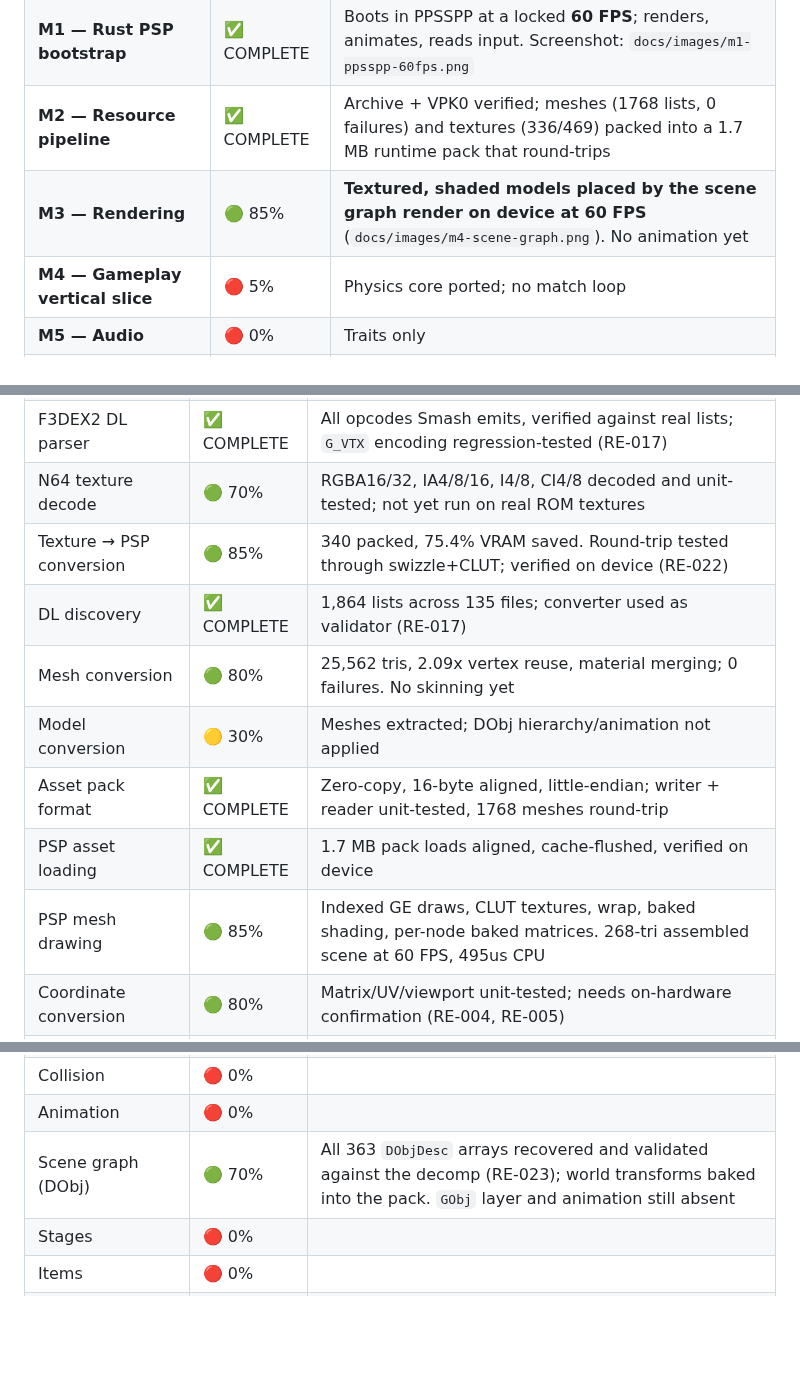
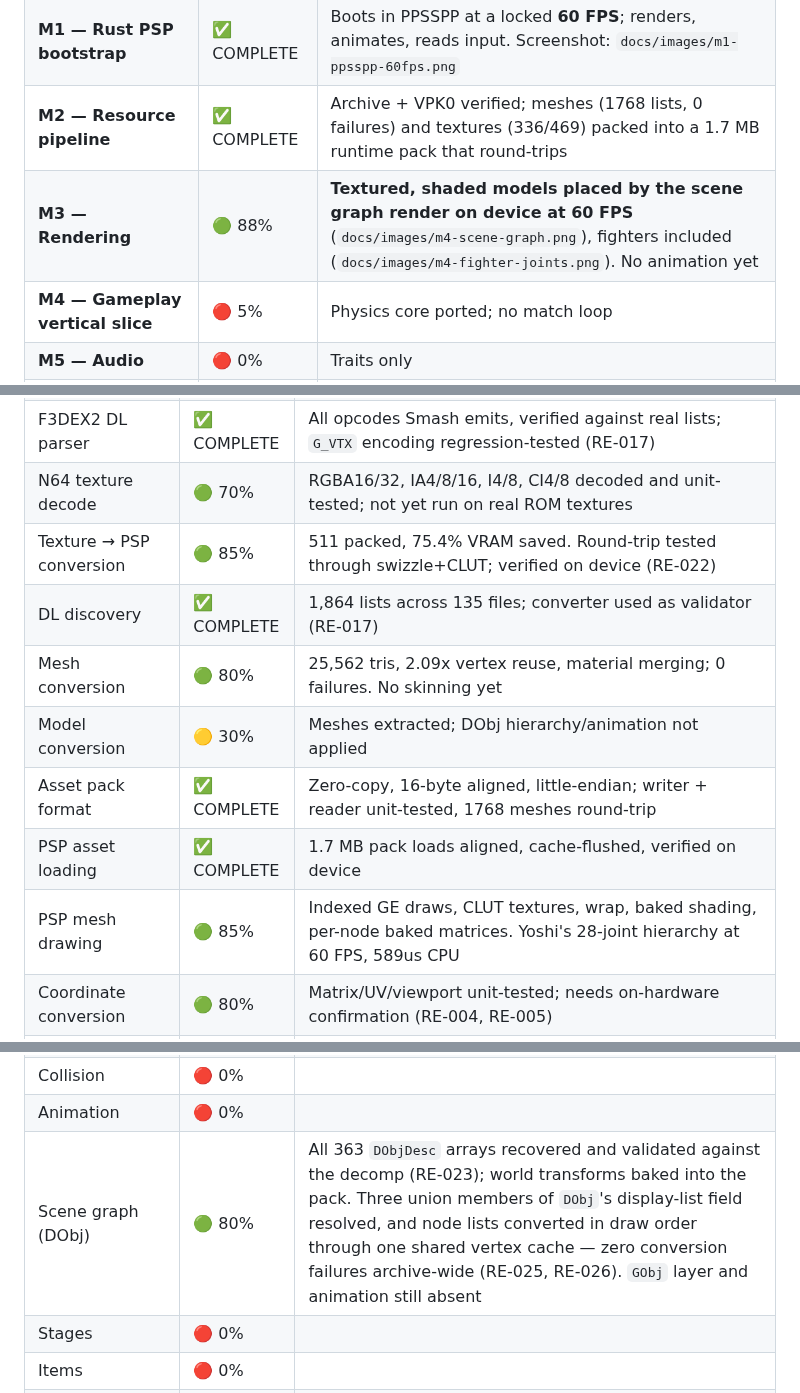
Before and after one commit to ItsNoHax/SSB64PSP, a Markdown page: docs/porting-status.md, 3 parts joined by grey strips. GitHub-like rendering; blank space fills up the shorter version.

```diff
--- a/docs/porting-status.md
+++ b/docs/porting-status.md
@@ -13,7 +13,7 @@ Last updated: 2026-08-27.
 | **M0 — Research** | ✅ COMPLETE | `docs/ssb-architecture.md`, this file, `docs/reverse-engineering.md` |
 | **M1 — Rust PSP bootstrap** | ✅ COMPLETE | Boots in PPSSPP at a locked **60 FPS**; renders, animates, reads input. Screenshot: `docs/images/m1-ppsspp-60fps.png` |
 | **M2 — Resource pipeline** | ✅ COMPLETE | Archive + VPK0 verified; meshes (1768 lists, 0 failures) and textures (336/469) packed into a 1.7 MB runtime pack that round-trips |
-| **M3 — Rendering** | 🟢 85% | **Textured, shaded models placed by the scene graph render on device at 60 FPS** (`docs/images/m4-scene-graph.png`). No animation yet |
+| **M3 — Rendering** | 🟢 88% | **Textured, shaded models placed by the scene graph render on device at 60 FPS** (`docs/images/m4-scene-graph.png`), fighters included (`docs/images/m4-fighter-joints.png`). No animation yet |
 | **M4 — Gameplay vertical slice** | 🔴 5% | Physics core ported; no match loop |
 | **M5 — Audio** | 🔴 0% | Traits only |
 | **M6 — Full gameplay** | 🔴 0% | |
@@ -31,13 +31,13 @@ Last updated: 2026-08-27.
 | Asset extraction CLI | ✅ COMPLETE | `romtool extract` produces 16.29 MiB + manifest |
 | F3DEX2 DL parser | ✅ COMPLETE | All opcodes Smash emits, verified against real lists; `G_VTX` encoding regression-tested (RE-017) |
 | N64 texture decode | 🟢 70% | RGBA16/32, IA4/8/16, I4/8, CI4/8 decoded and unit-tested; not yet run on real ROM textures |
-| Texture → PSP conversion | 🟢 85% | 340 packed, 75.4% VRAM saved. Round-trip tested through swizzle+CLUT; verified on device (RE-022) |
+| Texture → PSP conversion | 🟢 85% | 511 packed, 75.4% VRAM saved. Round-trip tested through swizzle+CLUT; verified on device (RE-022) |
 | DL discovery | ✅ COMPLETE | 1,864 lists across 135 files; converter used as validator (RE-017) |
 | Mesh conversion | 🟢 80% | 25,562 tris, 2.09x vertex reuse, material merging; 0 failures. No skinning yet |
 | Model conversion | 🟡 30% | Meshes extracted; DObj hierarchy/animation not applied |
 | Asset pack format | ✅ COMPLETE | Zero-copy, 16-byte aligned, little-endian; writer + reader unit-tested, 1768 meshes round-trip |
 | PSP asset loading | ✅ COMPLETE | 1.7 MB pack loads aligned, cache-flushed, verified on device |
-| PSP mesh drawing | 🟢 85% | Indexed GE draws, CLUT textures, wrap, baked shading, per-node baked matrices. 268-tri assembled scene at 60 FPS, 495us CPU |
+| PSP mesh drawing | 🟢 85% | Indexed GE draws, CLUT textures, wrap, baked shading, per-node baked matrices. Yoshi's 28-joint hierarchy at 60 FPS, 589us CPU |
 | Coordinate conversion | 🟢 80% | Matrix/UV/viewport unit-tested; needs on-hardware confirmation (RE-004, RE-005) |
 | Math (scalar) | 🟢 80% | 36 unit tests; no VFPU path yet (correctly — profile first) |
 | VFPU optimization | 🔴 0% | Deliberately not started |
@@ -51,7 +51,7 @@ Last updated: 2026-08-27.
 | Fighter state | 🟡 25% | Roster, facing, situation, hitlag/hitstun timers, land/takeoff |
 | Collision | 🔴 0% | |
 | Animation | 🔴 0% | |
-| Scene graph (DObj) | 🟢 70% | All 363 `DObjDesc` arrays recovered and validated against the decomp (RE-023); world transforms baked into the pack. `GObj` layer and animation still absent |
+| Scene graph (DObj) | 🟢 80% | All 363 `DObjDesc` arrays recovered and validated against the decomp (RE-023); world transforms baked into the pack. Three union members of `DObj`'s display-list field resolved, and node lists converted in draw order through one shared vertex cache — zero conversion failures archive-wide (RE-025, RE-026). `GObj` layer and animation still absent |
 | Stages | 🔴 0% | |
 | Items | 🔴 0% | |
 | CPU AI | 🔴 0% | |
```
Also changed, not shown: docs/reverse-engineering.md (+101 -0 lines), docs/images/m4-fighter-joints.png (added), 8 other files.
